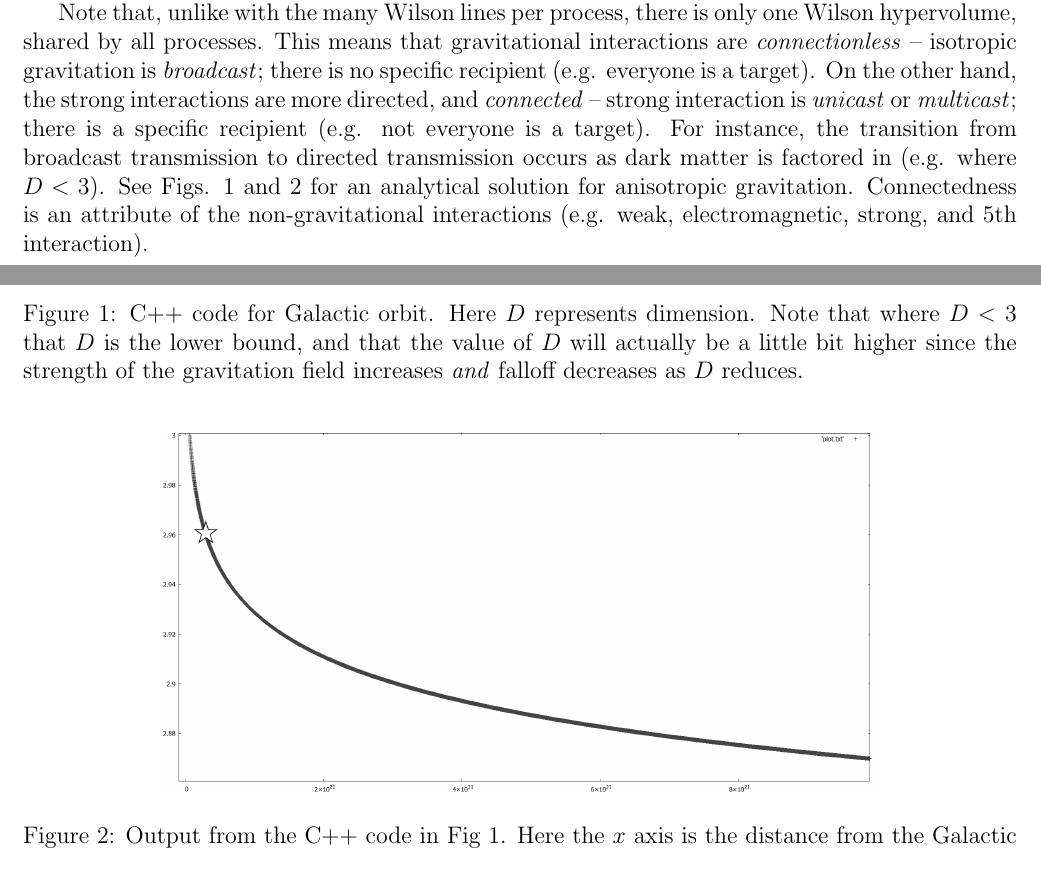
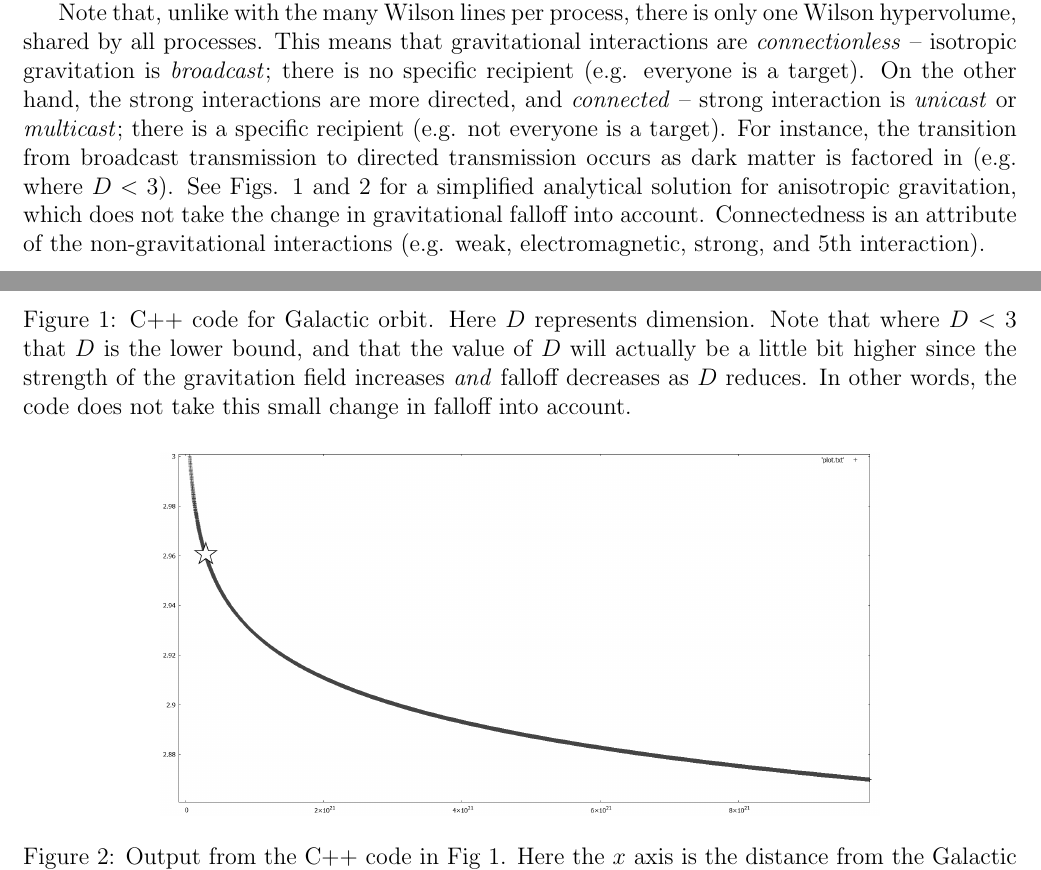
Before and after one commit to sjhalayka/papers, a LaTeX paper (review/bezier_escape.tex): two parts of pages 2 and 4 of 7, joined at a grey line, cut so that both start at the same text. Compiled offline with pdfLaTeX.

Commit message:
Add files via upload

```diff
--- a/review/bezier_escape.tex
+++ b/review/bezier_escape.tex
@@ -133,7 +133,7 @@ Note that, unlike with the many Wilson lines per process, there is only one Wils
 This means that gravitational interactions are {\textit{connectionless}} -- isotropic gravitation is {\textit{broadcast}}; there is no specific recipient (e.g. everyone is a target).
 On the other hand, the strong interactions are more directed, and {\textit{connected}} -- strong interaction is {\textit{unicast}} or {\textit{multicast}}; there is a specific recipient (e.g. not everyone is a target).
 For instance, the transition from broadcast transmission to directed transmission occurs as dark matter is factored in (e.g. where $D < 3$).
-See Figs. 1 and 2 for an analytical solution for anisotropic gravitation.
+See Figs. 1 and 2 for a simplified analytical solution for anisotropic gravitation, which does not take the change in gravitational falloff into account.
 Connectedness is an attribute of the non-gravitational interactions (e.g. weak, electromagnetic, strong, and 5th interaction).
 
 
@@ -214,6 +214,7 @@ where $\textrm{fmod}$ is the floating-point (e.g. real) modulo operator.
   \caption{ C++ code for Galactic orbit.
 Here $D$ represents dimension.
 Note that where $D < 3$ that $D$ is the lower bound, and that the value of $D$ will actually be a little bit higher since the strength of the gravitation field increases {\textit{and}} falloff decreases as $D$ reduces.
+In other words, the code does not take this small change in falloff into account.
 }
 \end{figure}
 
```
Also changed, not shown: review/bezier_escape.pdf.
